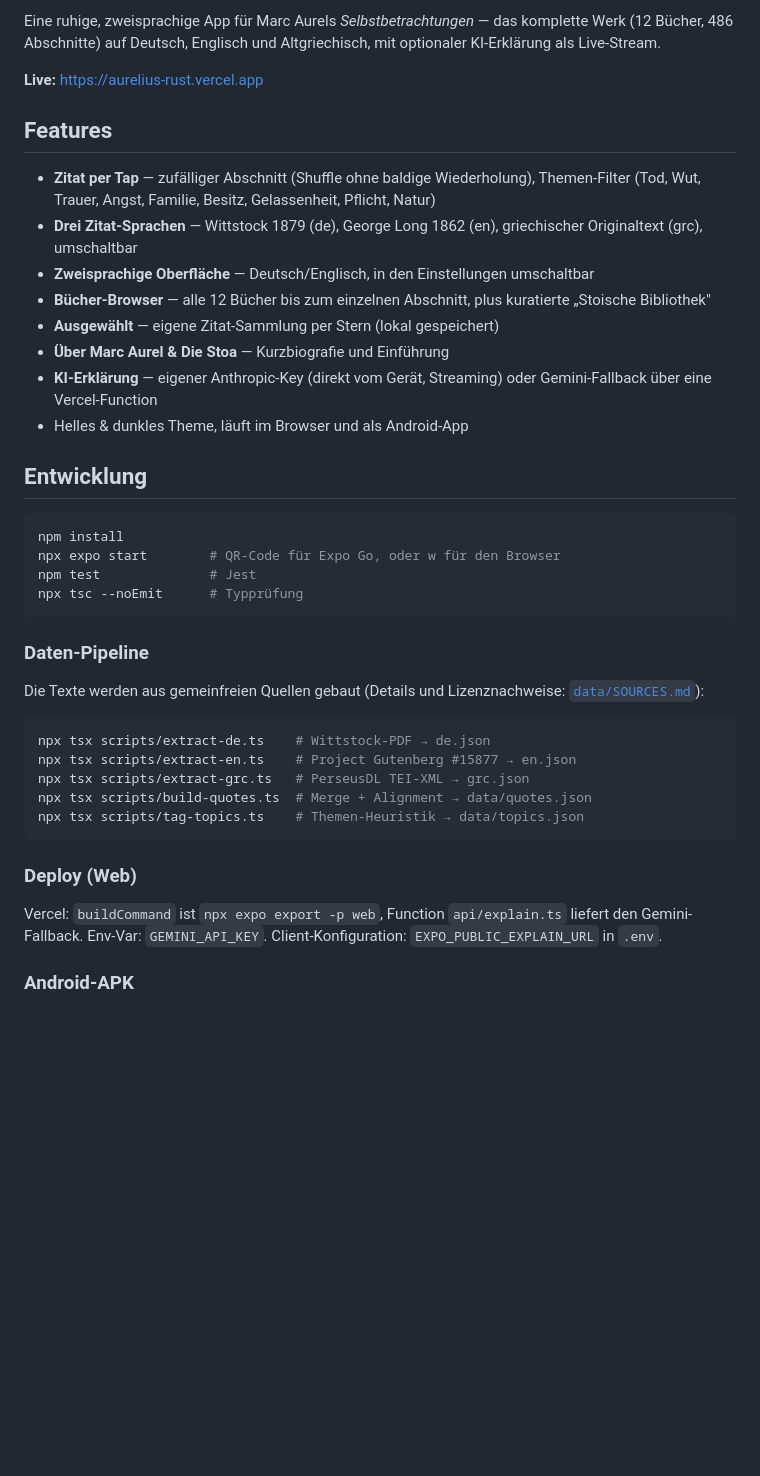
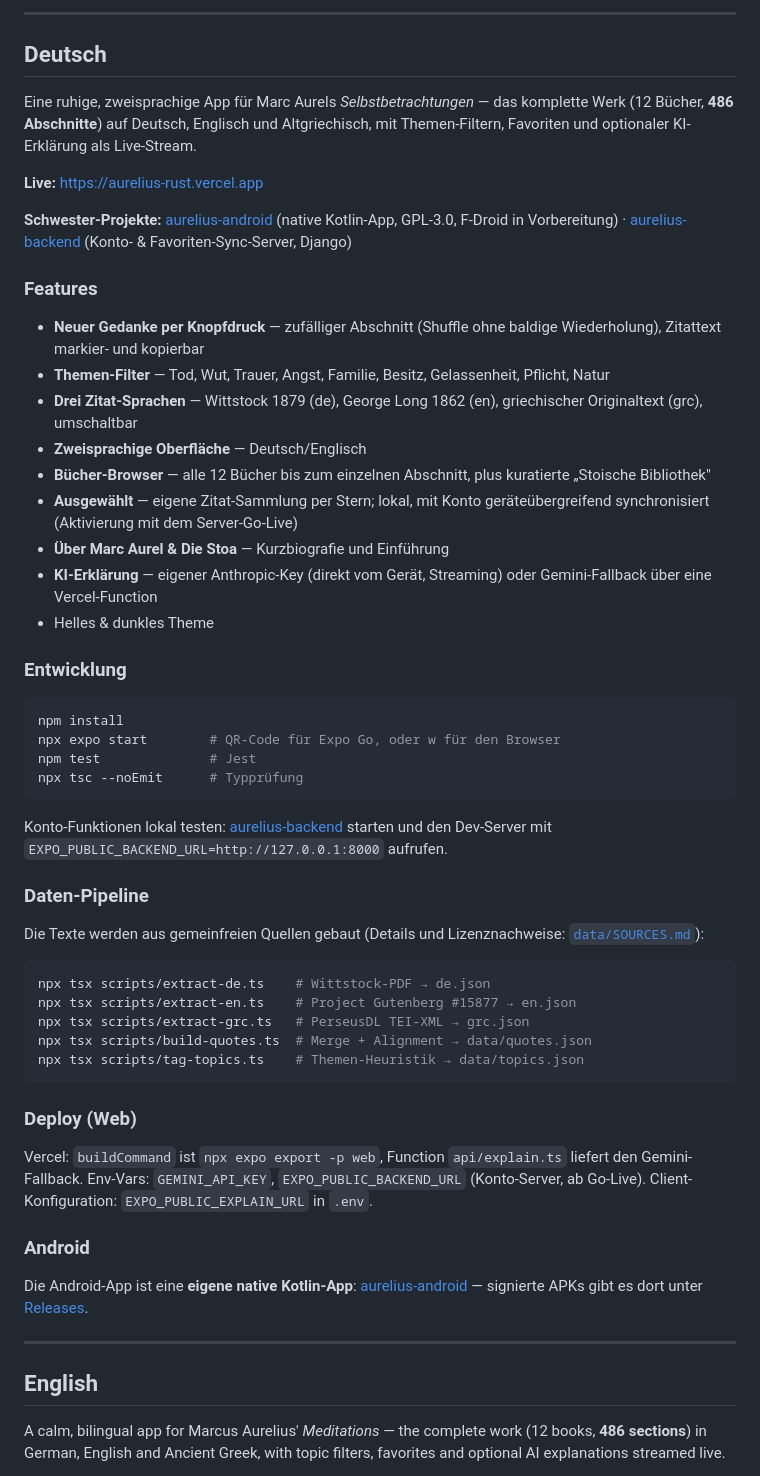
Before and after one commit to 0xGI0/aurelius, a Markdown page: web/README.md, the part around the change printed below. Rendered like a GitHub page; blank space fills up the shorter version.

Commit message:
docs: README zweisprachig mit Logo und Porträt, Schwester-Repos verlinkt

````diff
--- a/web/README.md
+++ b/web/README.md
@@ -2,20 +11,33 @@
 
-Eine ruhige, zweisprachige App für Marc Aurels *Selbstbetrachtungen* — das komplette Werk (12 Bücher, 486 Abschnitte) auf Deutsch, Englisch und Altgriechisch, mit optionaler KI-Erklärung als Live-Stream.
+---
+
+## Deutsch
+
+Eine ruhige, zweisprachige App für Marc Aurels *Selbstbetrachtungen* — das
+komplette Werk (12 Bücher, **486 Abschnitte**) auf Deutsch, Englisch und
+Altgriechisch, mit Themen-Filtern, Favoriten und optionaler KI-Erklärung
+als Live-Stream.
 
 **Live:** https://aurelius-rust.vercel.app
 
-## Features
+**Schwester-Projekte:** [aurelius-android](https://github.com/0xGI0/aurelius-android)
+(native Kotlin-App, GPL-3.0, F-Droid in Vorbereitung) ·
+[aurelius-backend](https://github.com/0xGI0/aurelius-backend)
+(Konto- & Favoriten-Sync-Server, Django)
 
-- **Zitat per Tap** — zufälliger Abschnitt (Shuffle ohne baldige Wiederholung), Themen-Filter (Tod, Wut, Trauer, Angst, Familie, Besitz, Gelassenheit, Pflicht, Natur)
+### Features
+
+- **Neuer Gedanke per Knopfdruck** — zufälliger Abschnitt (Shuffle ohne baldige Wiederholung), Zitattext markier- und kopierbar
+- **Themen-Filter** — Tod, Wut, Trauer, Angst, Familie, Besitz, Gelassenheit, Pflicht, Natur
 - **Drei Zitat-Sprachen** — Wittstock 1879 (de), George Long 1862 (en), griechischer Originaltext (grc), umschaltbar
-- **Zweisprachige Oberfläche** — Deutsch/Englisch, in den Einstellungen umschaltbar
+- **Zweisprachige Oberfläche** — Deutsch/Englisch
 - **Bücher-Browser** — alle 12 Bücher bis zum einzelnen Abschnitt, plus kuratierte „Stoische Bibliothek"
-- **Ausgewählt** — eigene Zitat-Sammlung per Stern (lokal gespeichert)
+- **Ausgewählt** — eigene Zitat-Sammlung per Stern; lokal, mit Konto geräteübergreifend synchronisiert (Aktivierung mit dem Server-Go-Live)
 - **Über Marc Aurel & Die Stoa** — Kurzbiografie und Einführung
 - **KI-Erklärung** — eigener Anthropic-Key (direkt vom Gerät, Streaming) oder Gemini-Fallback über eine Vercel-Function
-- Helles & dunkles Theme, läuft im Browser und als Android-App
+- Helles & dunkles Theme
 
-## Entwicklung
+### Entwicklung
 
 ```bash
 npm install
@@ -24,9 +46,13 @@ npm test              # Jest
 npx tsc --noEmit      # Typprüfung
 ```
 
+Konto-Funktionen lokal testen: [aurelius-backend](https://github.com/0xGI0/aurelius-backend)
+starten und den Dev-Server mit `EXPO_PUBLIC_BACKEND_URL=http://127.0.0.1:8000` aufrufen.
+
 ### Daten-Pipeline
 
-Die Texte werden aus gemeinfreien Quellen gebaut (Details und Lizenznachweise: [`data/SOURCES.md`](data/SOURCES.md)):
+Die Texte werden aus gemeinfreien Quellen gebaut (Details und Lizenznachweise:
+[`data/SOURCES.md`](data/SOURCES.md)):
 
 ```bash
 npx tsx scripts/extract-de.ts    # Wittstock-PDF → de.json
@@ -38,6 +64,22 @@ npx tsx scripts/tag-topics.ts    # Themen-Heuristik → data/topics.json
 
 ### Deploy (Web)
 
-Vercel: `buildCommand` ist `npx expo export -p web`, Function `api/explain.ts` liefert den Gemini-Fallback. Env-Var: `GEMINI_API_KEY`. Client-Konfiguration: `EXPO_PUBLIC_EXPLAIN_URL` in `.env`.
+Vercel: `buildCommand` ist `npx expo export -p web`, Function `api/explain.ts`
+liefert den Gemini-Fallback. Env-Vars: `GEMINI_API_KEY`,
+`EXPO_PUBLIC_BACKEND_URL` (Konto-Server, ab Go-Live). Client-Konfiguration:
+`EXPO_PUBLIC_EXPLAIN_URL` in `.env`.
 
-### Android-APK
+### Android
+
+Die Android-App ist eine **eigene native Kotlin-App**:
+[aurelius-android](https://github.com/0xGI0/aurelius-android) — signierte APKs
+gibt es dort unter [Releases](https://github.com/0xGI0/aurelius-android/releases).
+
+---
+
+## English
+
+A calm, bilingual app for Marcus Aurelius' *Meditations* — the complete work
+(12 books, **486 sections**) in German, English and Ancient Greek, with topic
+filters, favorites and optional AI explanations streamed live.
+
````
Also changed, not shown: other parts of web/README.md (+46 -6 lines), web/docs/logo.png (added), 1 other file.
